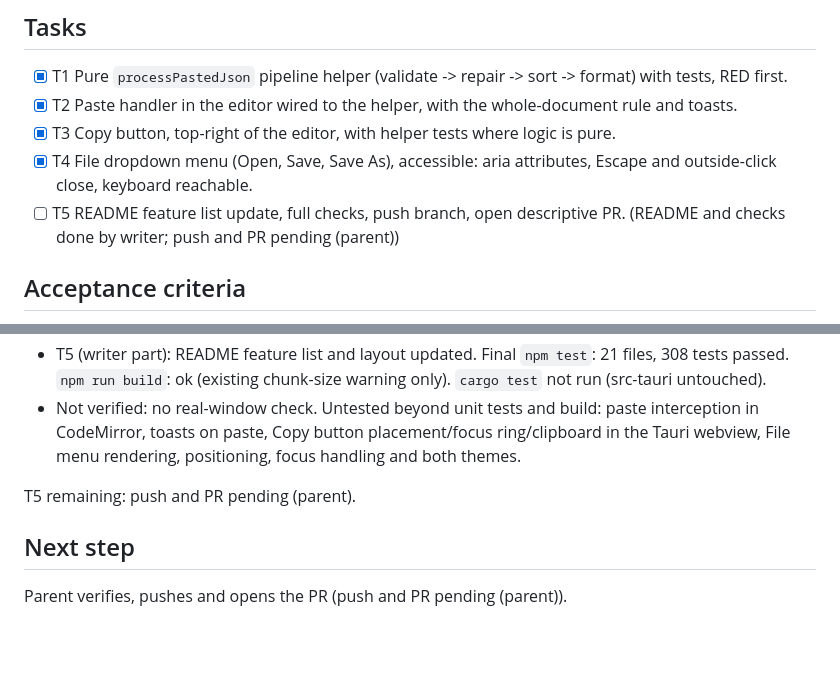
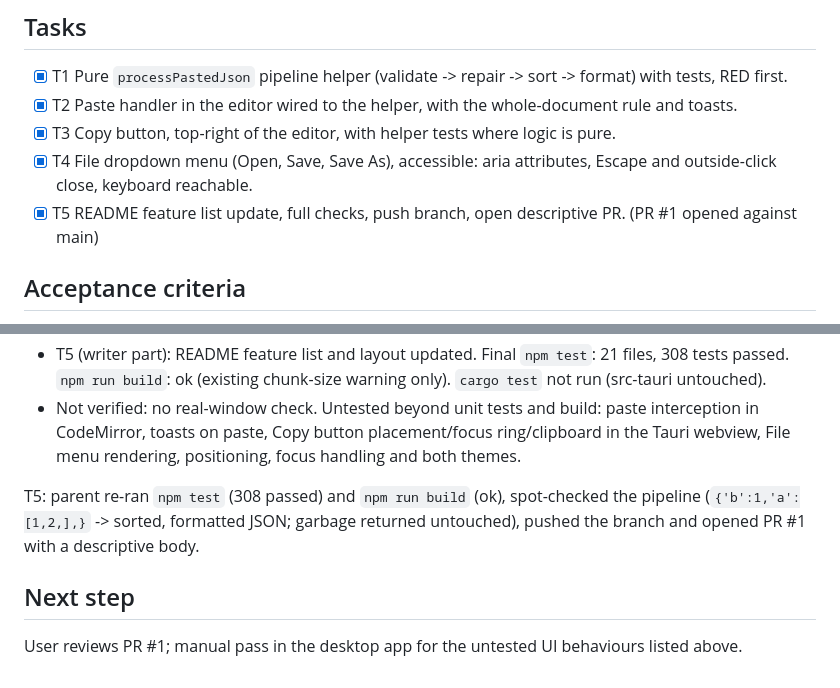
Before and after one commit to Dyool-distelsa/json-scout, a Markdown page: odd/tasks/copy-paste-pipeline-file-menu.md, 2 parts joined by grey strips. GitHub-like rendering; blank space fills up the shorter version.

Commit message:
docs: record PR for copy, paste pipeline and File menu

```diff
--- a/odd/tasks/copy-paste-pipeline-file-menu.md
+++ b/odd/tasks/copy-paste-pipeline-file-menu.md
@@ -32,7 +32,7 @@ Out: new file formats, settings UI for the pipeline, changing the existing toolb
 - [x] T2 Paste handler in the editor wired to the helper, with the whole-document rule and toasts.
 - [x] T3 Copy button, top-right of the editor, with helper tests where logic is pure.
 - [x] T4 File dropdown menu (Open, Save, Save As), accessible: aria attributes, Escape and outside-click close, keyboard reachable.
-- [ ] T5 README feature list update, full checks, push branch, open descriptive PR. (README and checks done by writer; push and PR pending (parent))
+- [x] T5 README feature list update, full checks, push branch, open descriptive PR. (PR #1 opened against main)
 
 ## Acceptance criteria
 - `npm test` and `npm run build` pass; `cargo test` unaffected.
@@ -55,7 +55,7 @@ Resolved TDD: on (Strict TDD Mode, project config); runner `npm test` (vitest ru
 - T5 (writer part): README feature list and layout updated. Final `npm test`: 21 files, 308 tests passed. `npm run build`: ok (existing chunk-size warning only). `cargo test` not run (src-tauri untouched).
 - Not verified: no real-window check. Untested beyond unit tests and build: paste interception in CodeMirror, toasts on paste, Copy button placement/focus ring/clipboard in the Tauri webview, File menu rendering, positioning, focus handling and both themes.
 
-T5 remaining: push and PR pending (parent).
+T5: parent re-ran `npm test` (308 passed) and `npm run build` (ok), spot-checked the pipeline (`{'b':1,'a':[1,2,],}` -> sorted, formatted JSON; garbage returned untouched), pushed the branch and opened PR #1 with a descriptive body.
 
 ## Next step
-Parent verifies, pushes and opens the PR (push and PR pending (parent)).
+User reviews PR #1; manual pass in the desktop app for the untested UI behaviours listed above.
```
